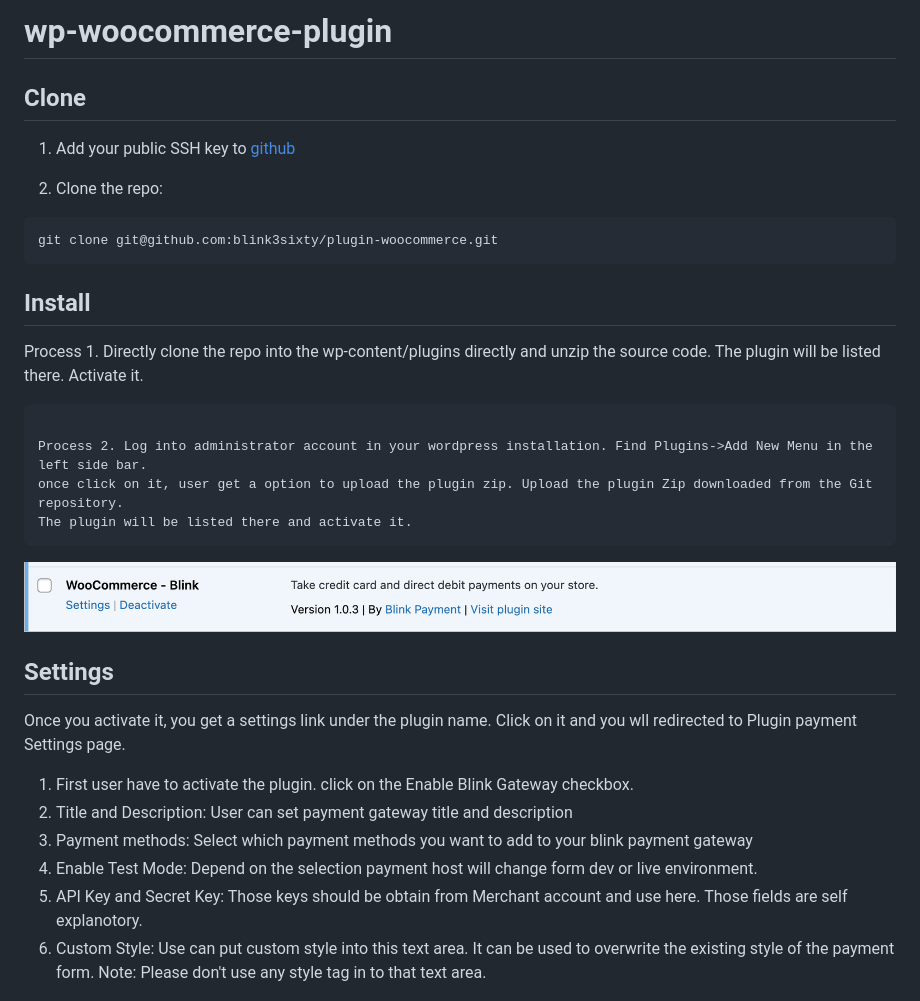
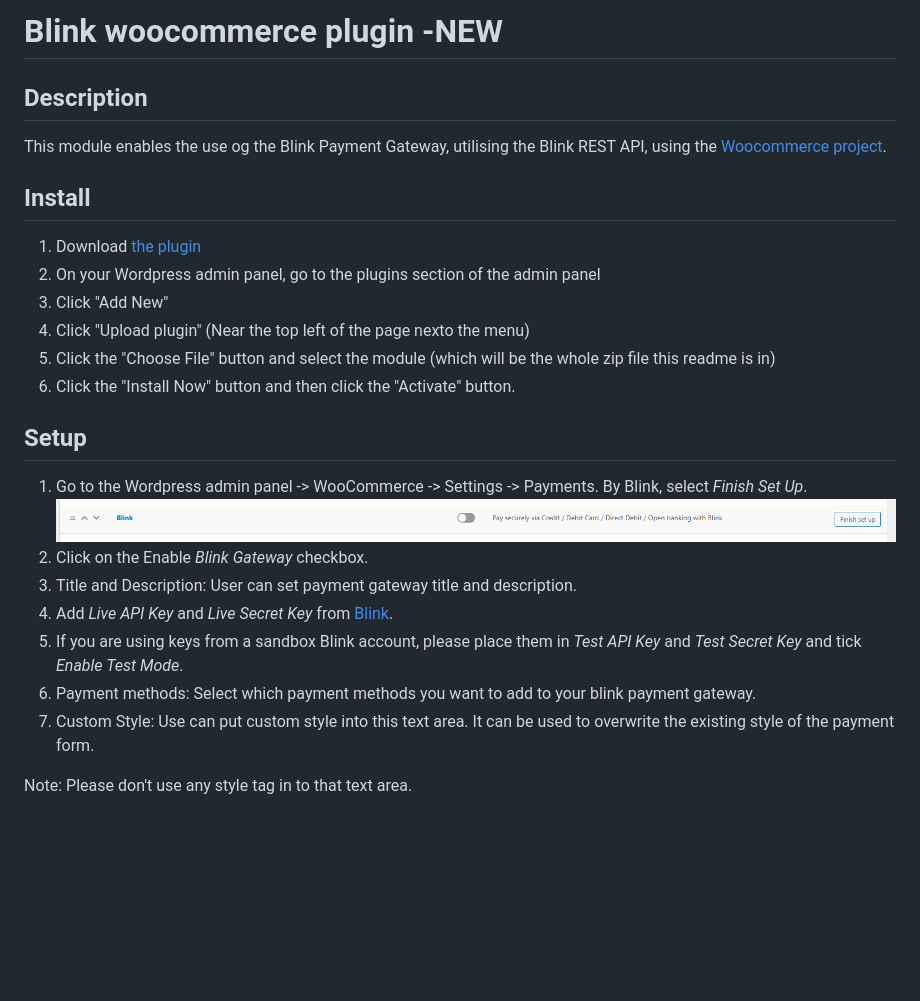
Before and after one commit to Blink-Payment/Blink-WooCommerce-v2, a Markdown page: README.md, the part around the change. GitHub-like rendering; pictures changed too: assets/img/finish_set_up.png (added); blank space fills up the shorter version.

Commit message:
update README with installation guide

````diff
--- a/README.md
+++ b/README.md
@@ -1,36 +1,30 @@
-# wp-woocommerce-plugin
+# Blink woocommerce plugin -NEW
 
-## Clone
-1. Add your public SSH key to [github](https://github.com/)
+## Description
 
-2. Clone the repo:
-```
-git clone git@github.com:blink3sixty/plugin-woocommerce.git
-```
+This module enables the use og the Blink Payment Gateway, utilising the Blink REST API, using the [Woocommerce project](https://woo.com/).
 
 ## Install
-Process 1. Directly clone the repo into the wp-content/plugins directly and unzip the source code. The plugin will be listed there. Activate it.
-```
+1. Download [the plugin](https://github.com/Blink-Payment/plugin-woocommerce/archive/refs/heads/master.zip)
+2. On your Wordpress admin panel, go to the plugins section of the admin panel
+3. Click "Add New"
+4. Click "Upload plugin" (Near the top left of the page nexto the menu)
+5. Click the "Choose File" button and select the module (which will be the whole zip file this readme is in)
+6. Click the "Install Now" button and then click the "Activate" button.
 
-Process 2. Log into administrator account in your wordpress installation. Find Plugins->Add New Menu in the left side bar.
-once click on it, user get a option to upload the plugin zip. Upload the plugin Zip downloaded from the Git repository.
-The plugin will be listed there and activate it.
-```
-
-![Plugin List](assets/img/PluginList.png)
+## Setup
 
 
+1. Go to the Wordpress admin panel -> WooCommerce -> Settings -> Payments. By Blink, select *Finish Set Up*.
+![Set Up](assets/img/finish_set_up.png)
+2. Click on the Enable *Blink Gateway* checkbox.
+3. Title and Description: User can set payment gateway title and description.
+4. Add *Live API Key* and *Live Secret Key* from [Blink](https://secure.blinkpayment.co.uk/admin/customer-centre/blink-pages).
+5. If you are using keys from a sandbox Blink account, please place them in *Test API Key* and *Test Secret Key* and tick *Enable Test Mode*.
+6. Payment methods: Select which payment methods you want to add to your blink payment gateway.
+7. Custom Style: Use can put custom style into this text area. It can be used to overwrite the existing style of the payment form.
 
 
-## Settings
-Once you activate it, you get a settings link under the plugin name. Click on it and you wll redirected to Plugin payment Settings page.
-
-1. First user have to activate the plugin. click on the Enable Blink Gateway checkbox.
-2. Title and Description: User can set payment gateway title and description
-3. Payment methods: Select which payment methods you want to add to your blink payment gateway
-4. Enable Test Mode: Depend on the selection payment host will change form dev or live environment.
-5. API Key and Secret Key: Those keys should be obtain from Merchant account and use here. Those fields are self explanotory.
-6. Custom Style: Use can put custom style into this text area. It can be used to overwrite the existing style of the payment form.
 Note: Please don't use any style tag in to that text area.
 
 ![Settings](assets/img/settings.png)
````
